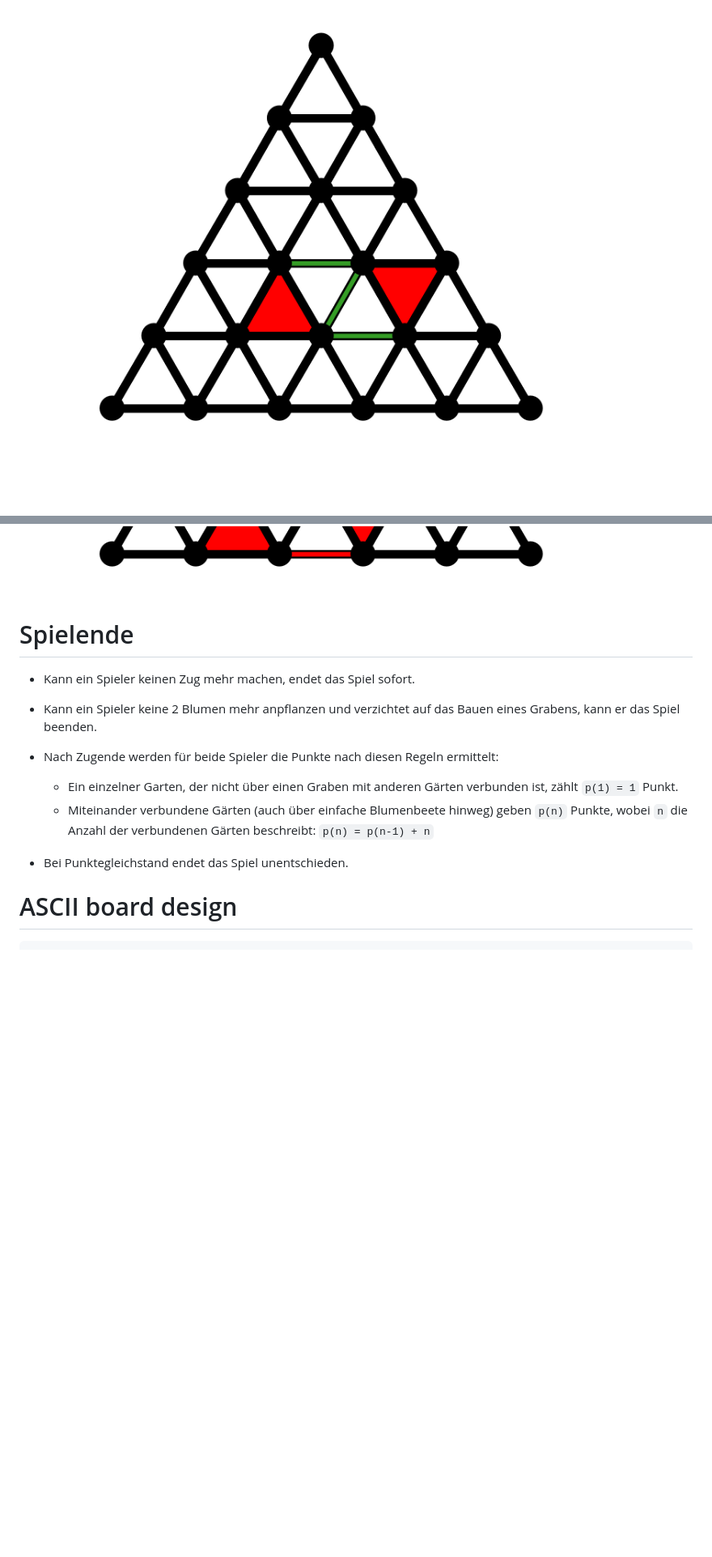
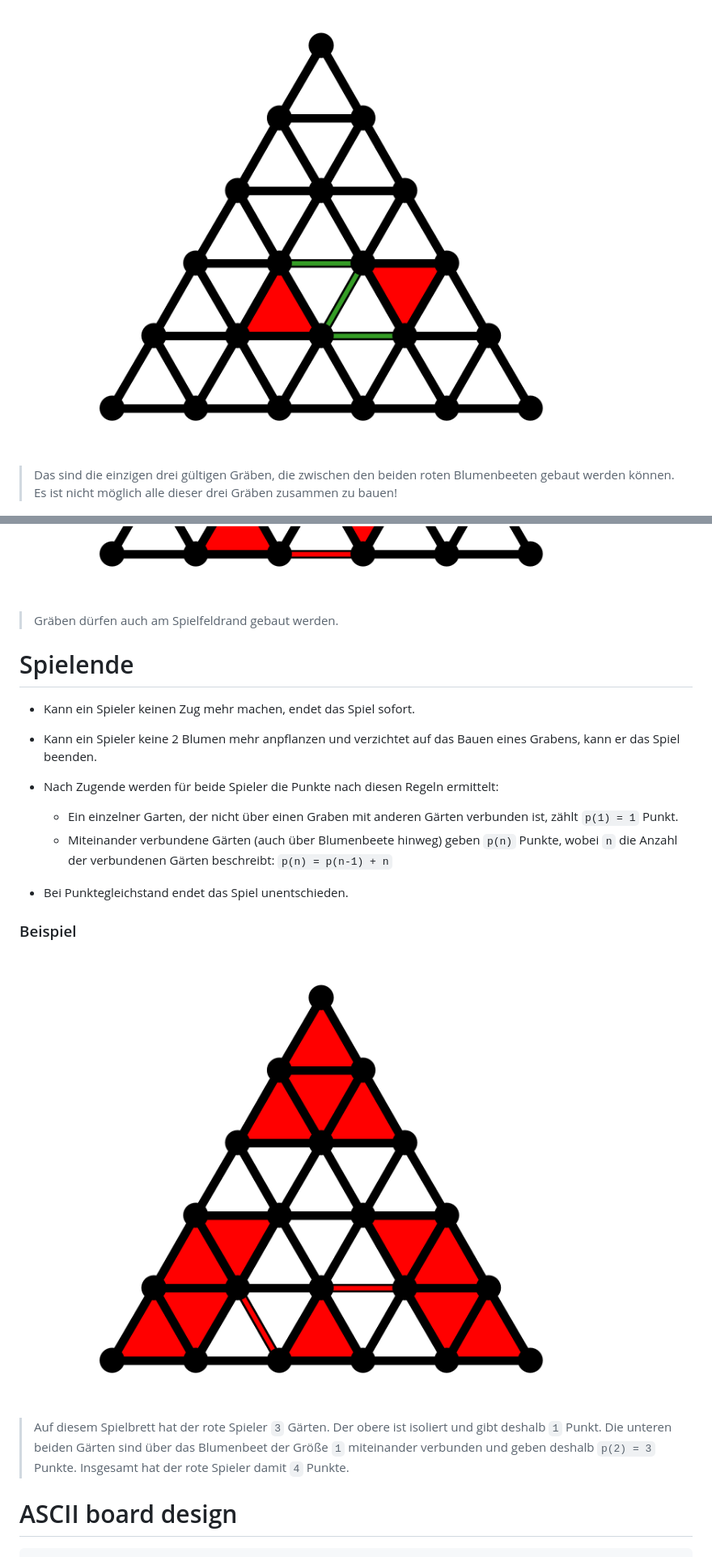
Before and after one commit to dominickleppich/FlowerWarsPP, a Markdown page: README.md, 2 parts joined by grey strips. Shown: that part at 81% size. Rendered like a GitHub page; pictures changed too: specification/images/board-5-points-1.png (added); blank space fills up the shorter version.

Commit message:
Add point image and add image descriptions

````diff
--- a/README.md
+++ b/README.md
@@ -95,6 +95,7 @@ unfruchtbare *Felder* keinen Einfluss.
 
 ### Beispiele
 ![Spielbrett der Groesse 5 - Grabenregel 1](specification/images/board-5-ditch-rule-1.png)
-
+> Das sind die einzigen drei gültigen Gräben, die zwischen den beiden roten Blumenbeeten gebaut werden können. Es ist nicht
+möglich alle dieser drei Gräben zusammen zu bauen!
 
 ![Spielbrett der Groesse 5 - Grabenregel 2](specification/images/board-5-ditch-rule-2.png)
@@ -111,6 +112,6 @@ unfruchtbare *Felder* keinen Einfluss.
 
 ![Spielbrett der Groesse 5 - Grabenregel 6](specification/images/board-5-ditch-rule-6.png)
-
+> Gräben dürfen auch am Spielfeldrand gebaut werden.
 
 # Spielende
 - Kann ein Spieler keinen Zug mehr machen, endet das Spiel sofort.
@@ -118,10 +119,16 @@ unfruchtbare *Felder* keinen Einfluss.
 - Nach Zugende werden für beide Spieler die Punkte nach diesen Regeln ermittelt:
     - Ein einzelner Garten, der nicht über einen Graben mit anderen Gärten verbunden ist,
     zählt `p(1) = 1` Punkt.
-    - Miteinander verbundene Gärten (auch über einfache Blumenbeete hinweg) geben `p(n)` Punkte, wobei `n`
+    - Miteinander verbundene Gärten (auch über Blumenbeete hinweg) geben `p(n)` Punkte, wobei `n`
     die Anzahl der verbundenen Gärten beschreibt: `p(n) = p(n-1) + n`
 
 - Bei Punktegleichstand endet das Spiel unentschieden.
+
+### Beispiel
+![Spielbrett der Groesse 5 - Punktestand 1](specification/images/board-5-points-1.png)
+> Auf diesem Spielbrett hat der rote Spieler `3` Gärten. Der obere ist isoliert und gibt deshalb `1` Punkt. Die unteren
+beiden Gärten sind über das Blumenbeet der Größe `1` miteinander verbunden und geben deshalb `p(2) = 3` Punkte. Insgesamt
+hat der rote Spieler damit `4` Punkte.
 
 # ASCII board design
 ```
````
Also changed, not shown: other parts of README.md (+4 -4 lines).
